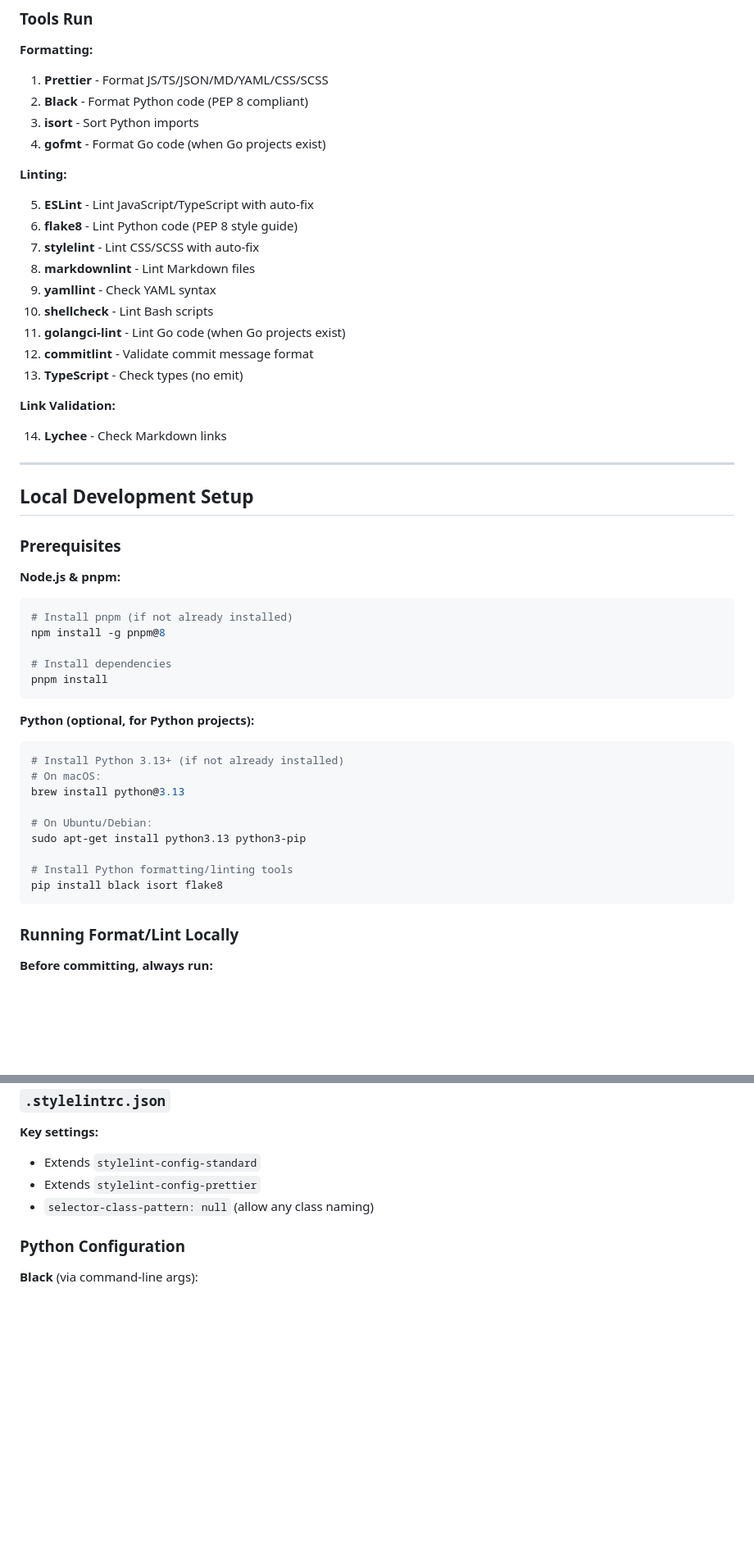
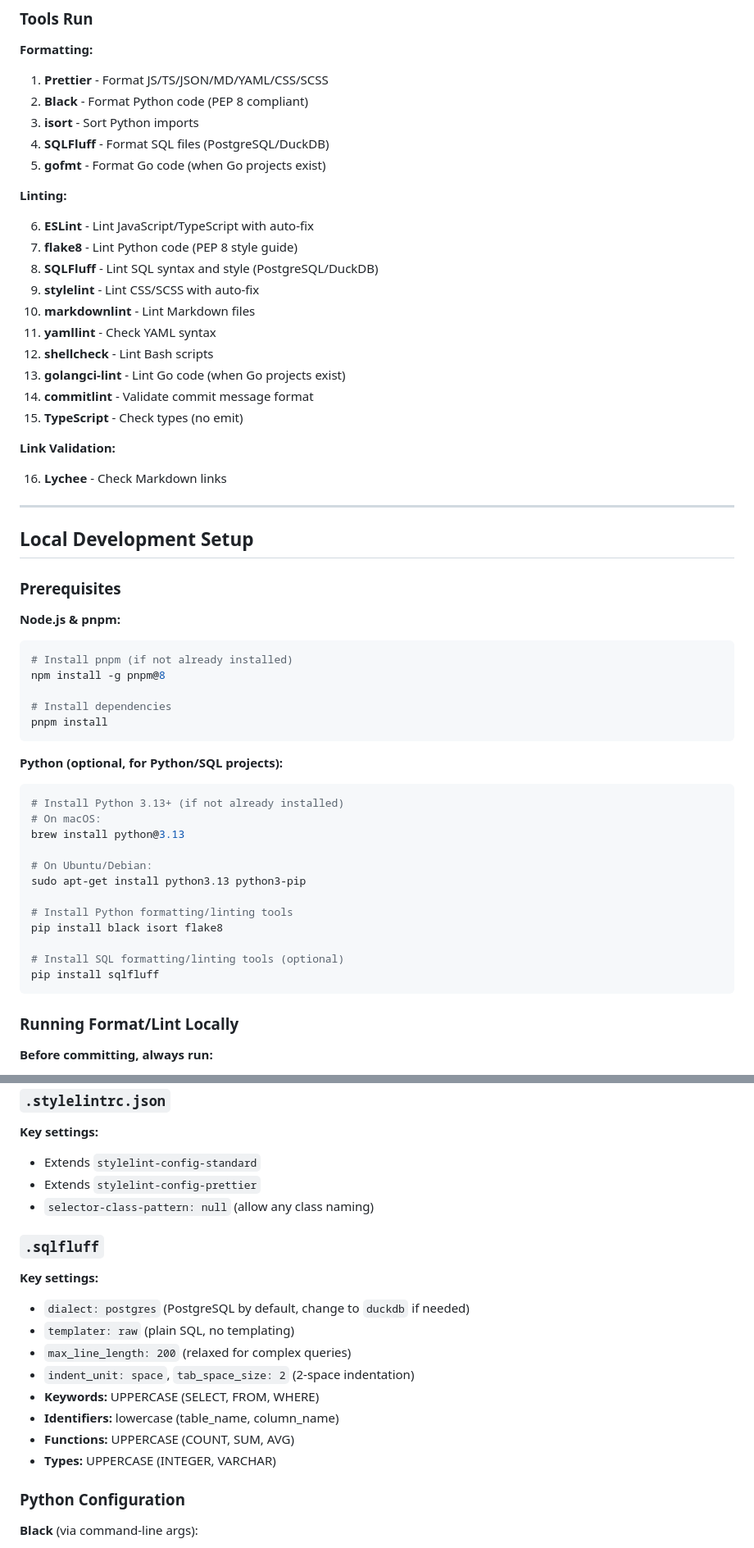
Before and after one commit to borealBytes/startup-blueprint, a Markdown page: .github/CI_CD_GUIDE.md, 2 parts joined by grey strips. Shown at 82% size. GitHub-like rendering; blank space fills up the shorter version.

````diff
--- a/.github/CI_CD_GUIDE.md
+++ b/.github/CI_CD_GUIDE.md
@@ -45,23 +45,25 @@ Push Commit → Format & Lint Job → Link Check Job
 1. **Prettier** - Format JS/TS/JSON/MD/YAML/CSS/SCSS
 2. **Black** - Format Python code (PEP 8 compliant)
 3. **isort** - Sort Python imports
-4. **gofmt** - Format Go code (when Go projects exist)
+4. **SQLFluff** - Format SQL files (PostgreSQL/DuckDB)
+5. **gofmt** - Format Go code (when Go projects exist)
 
 **Linting:**
 
-5. **ESLint** - Lint JavaScript/TypeScript with auto-fix
-6. **flake8** - Lint Python code (PEP 8 style guide)
-7. **stylelint** - Lint CSS/SCSS with auto-fix
-8. **markdownlint** - Lint Markdown files
-9. **yamllint** - Check YAML syntax
-10. **shellcheck** - Lint Bash scripts
-11. **golangci-lint** - Lint Go code (when Go projects exist)
-12. **commitlint** - Validate commit message format
-13. **TypeScript** - Check types (no emit)
+6. **ESLint** - Lint JavaScript/TypeScript with auto-fix
+7. **flake8** - Lint Python code (PEP 8 style guide)
+8. **SQLFluff** - Lint SQL syntax and style (PostgreSQL/DuckDB)
+9. **stylelint** - Lint CSS/SCSS with auto-fix
+10. **markdownlint** - Lint Markdown files
+11. **yamllint** - Check YAML syntax
+12. **shellcheck** - Lint Bash scripts
+13. **golangci-lint** - Lint Go code (when Go projects exist)
+14. **commitlint** - Validate commit message format
+15. **TypeScript** - Check types (no emit)
 
 **Link Validation:**
 
-14. **Lychee** - Check Markdown links
+16. **Lychee** - Check Markdown links
 
 ---
 
@@ -79,7 +81,7 @@ npm install -g pnpm@8
 pnpm install
 ```
 
-**Python (optional, for Python projects):**
+**Python (optional, for Python/SQL projects):**
 
 ```bash
 # Install Python 3.13+ (if not already installed)
@@ -91,6 +93,9 @@ sudo apt-get install python3.13 python3-pip
 
 # Install Python formatting/linting tools
 pip install black isort flake8
+
+# Install SQL formatting/linting tools (optional)
+pip install sqlfluff
 ```
 
 ### Running Format/Lint Locally
@@ -358,6 +428,19 @@ git commit -m "docs: update CI guide"
 - Extends `stylelint-config-prettier`
 - `selector-class-pattern: null` (allow any class naming)
 
+### `.sqlfluff`
+
+**Key settings:**
+
+- `dialect: postgres` (PostgreSQL by default, change to `duckdb` if needed)
+- `templater: raw` (plain SQL, no templating)
+- `max_line_length: 200` (relaxed for complex queries)
+- `indent_unit: space`, `tab_space_size: 2` (2-space indentation)
+- **Keywords:** UPPERCASE (SELECT, FROM, WHERE)
+- **Identifiers:** lowercase (table_name, column_name)
+- **Functions:** UPPERCASE (COUNT, SUM, AVG)
+- **Types:** UPPERCASE (INTEGER, VARCHAR)
+
 ### Python Configuration
 
 **Black** (via command-line args):
````
Also changed, not shown: other parts of .github/CI_CD_GUIDE.md (+68 -3 lines).
